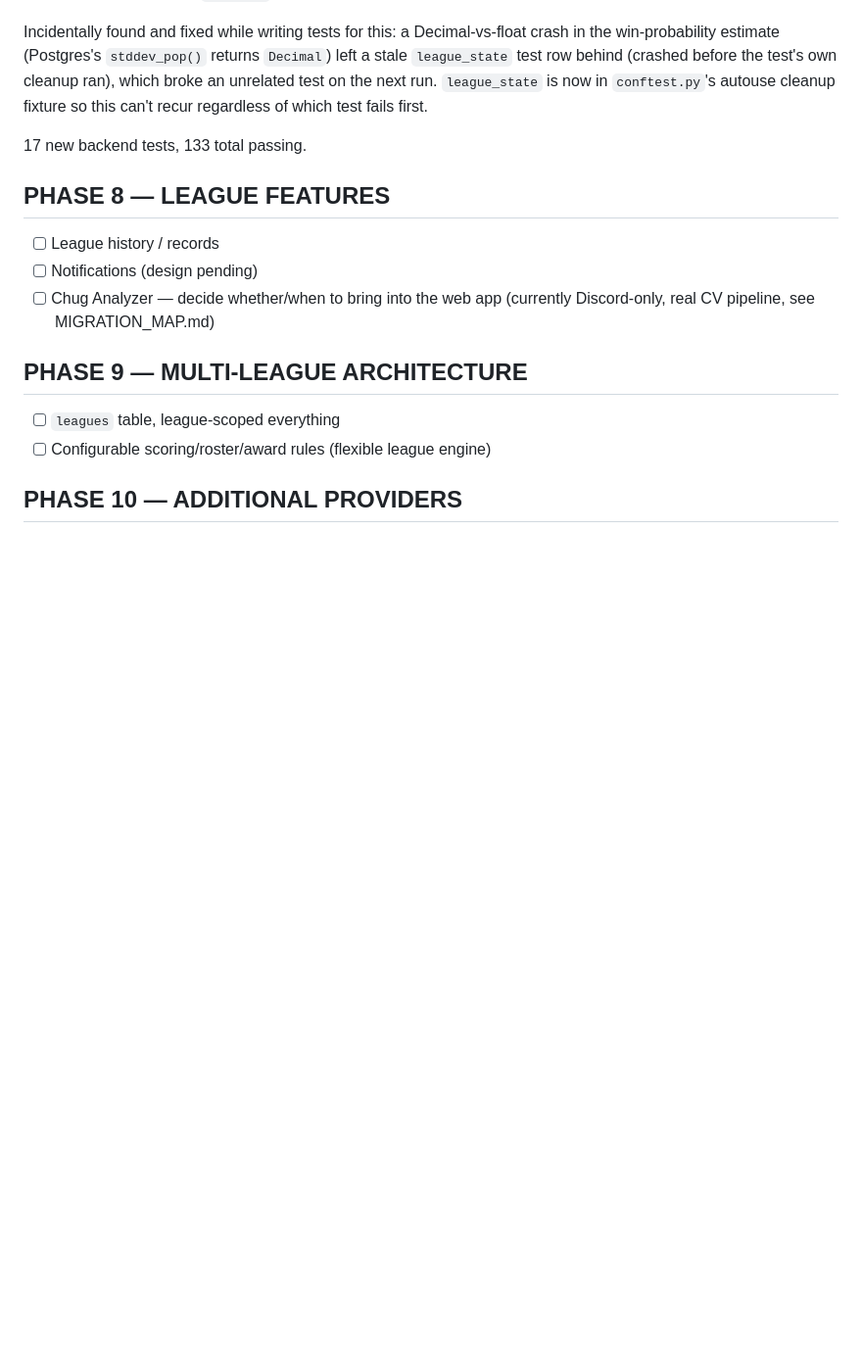
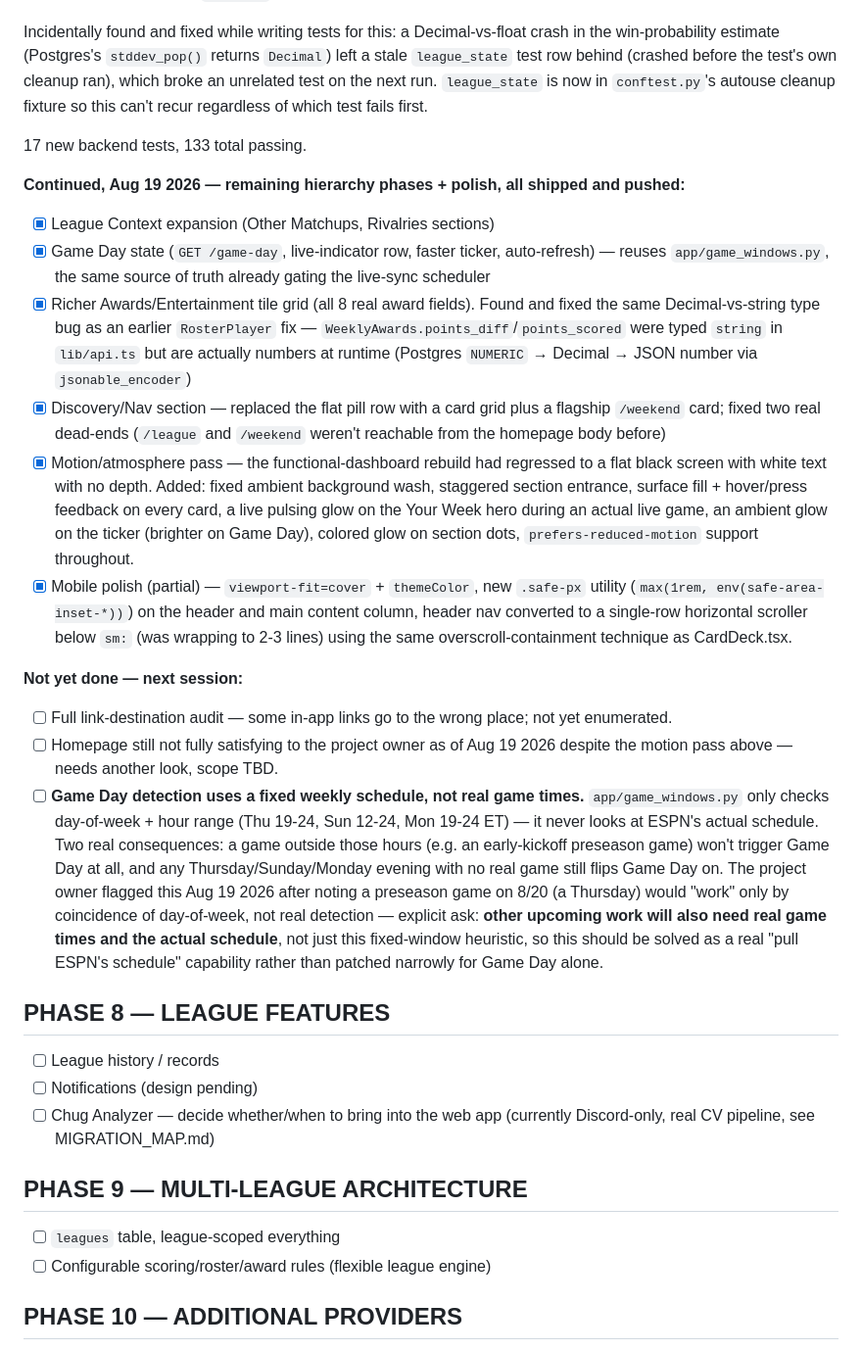
Before and after one commit to Teej-collab/Better_Fantasy_App, a Markdown page: TODO.md, the part around the change. Shown at 98% size. Rendered like a GitHub page; blank space fills up the shorter version.

Commit message:
Update TODO.md: Phase 7.6 wrap-up + tomorrow's punch list
Records tonight's shipped work (League Context, Game Day, Awards
tile grid, Discovery/Nav, motion/atmosphere pass, partial mobile
polish) and captures the three open items for next session: a full
link-destination audit, homepage still not fully satisfying, and
Game Day detection using a fixed weekly schedule instead of ESPN's
real game times/schedule — flagged by the project owner as needing a
real fix, not a narrow patch, since other upcoming work will need
real schedule data too.

Co-Authored-By: Claude Sonnet 5 <noreply@anthropic.com>

```diff
--- a/TODO.md
+++ b/TODO.md
@@ -714,6 +714,54 @@ of which test fails first.
 
 17 new backend tests, 133 total passing.
 
+**Continued, Aug 19 2026 — remaining hierarchy phases + polish, all shipped
+and pushed:**
+- [x] League Context expansion (Other Matchups, Rivalries sections)
+- [x] Game Day state (`GET /game-day`, live-indicator row, faster ticker,
+      auto-refresh) — reuses `app/game_windows.py`, the same source of
+      truth already gating the live-sync scheduler
+- [x] Richer Awards/Entertainment tile grid (all 8 real award fields).
+      Found and fixed the same Decimal-vs-string type bug as an earlier
+      `RosterPlayer` fix — `WeeklyAwards.points_diff`/`points_scored` were
+      typed `string` in `lib/api.ts` but are actually numbers at runtime
+      (Postgres `NUMERIC` → Decimal → JSON number via `jsonable_encoder`)
+- [x] Discovery/Nav section — replaced the flat pill row with a card grid
+      plus a flagship `/weekend` card; fixed two real dead-ends (`/league`
+      and `/weekend` weren't reachable from the homepage body before)
+- [x] Motion/atmosphere pass — the functional-dashboard rebuild had
+      regressed to a flat black screen with white text with no depth.
+      Added: fixed ambient background wash, staggered section entrance,
+      surface fill + hover/press feedback on every card, a live pulsing
+      glow on the Your Week hero during an actual live game, an ambient
+      glow on the ticker (brighter on Game Day), colored glow on section
+      dots, `prefers-reduced-motion` support throughout.
+- [x] Mobile polish (partial) — `viewport-fit=cover` + `themeColor`,
+      new `.safe-px` utility (`max(1rem, env(safe-area-inset-*))`) on the
+      header and main content column, header nav converted to a
+      single-row horizontal scroller below `sm:` (was wrapping to 2-3
+      lines) using the same overscroll-containment technique as
+      CardDeck.tsx.
+
+**Not yet done — next session:**
+- [ ] Full link-destination audit — some in-app links go to the wrong
+      place; not yet enumerated.
+- [ ] Homepage still not fully satisfying to the project owner as of
+      Aug 19 2026 despite the motion pass above — needs another look,
+      scope TBD.
+- [ ] **Game Day detection uses a fixed weekly schedule, not real game
+      times.** `app/game_windows.py` only checks day-of-week + hour range
+      (Thu 19-24, Sun 12-24, Mon 19-24 ET) — it never looks at ESPN's
+      actual schedule. Two real consequences: a game outside those hours
+      (e.g. an early-kickoff preseason game) won't trigger Game Day at
+      all, and any Thursday/Sunday/Monday evening with no real game
+      still flips Game Day on. The project owner flagged this Aug 19
+      2026 after noting a preseason game on 8/20 (a Thursday) would
+      "work" only by coincidence of day-of-week, not real detection —
+      explicit ask: **other upcoming work will also need real game times
+      and the actual schedule**, not just this fixed-window heuristic, so
+      this should be solved as a real "pull ESPN's schedule" capability
+      rather than patched narrowly for Game Day alone.
+
 ## PHASE 8 — LEAGUE FEATURES
 - [ ] League history / records
 - [ ] Notifications (design pending)
```
